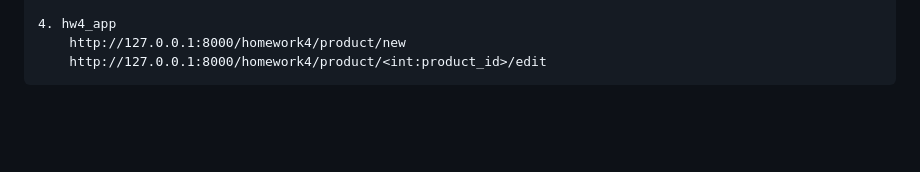
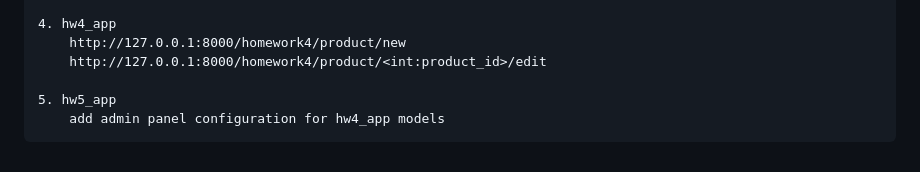
Before and after one commit to rockysteap/GB_Django, a Markdown page: README.md, the part around the change. Drawn GitHub-style; blank space fills up the shorter version.

Commit message:
doc(readme): add homework05

```diff
--- a/README.md
+++ b/README.md
@@ -100,3 +100,6 @@
     4. hw4_app
         http://127.0.0.1:8000/homework4/product/new
         http://127.0.0.1:8000/homework4/product/<int:product_id>/edit
+
+    5. hw5_app
+        add admin panel configuration for hw4_app models
```
